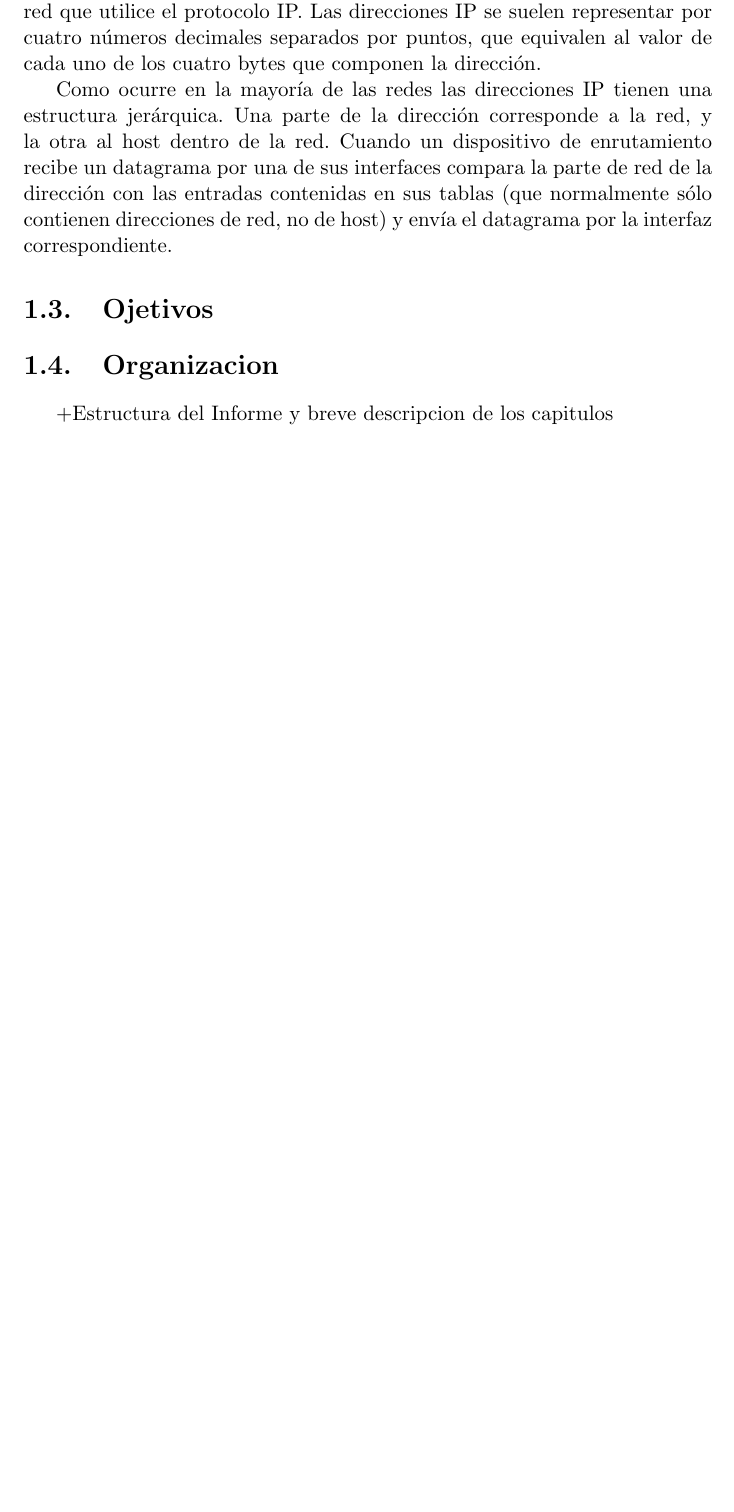
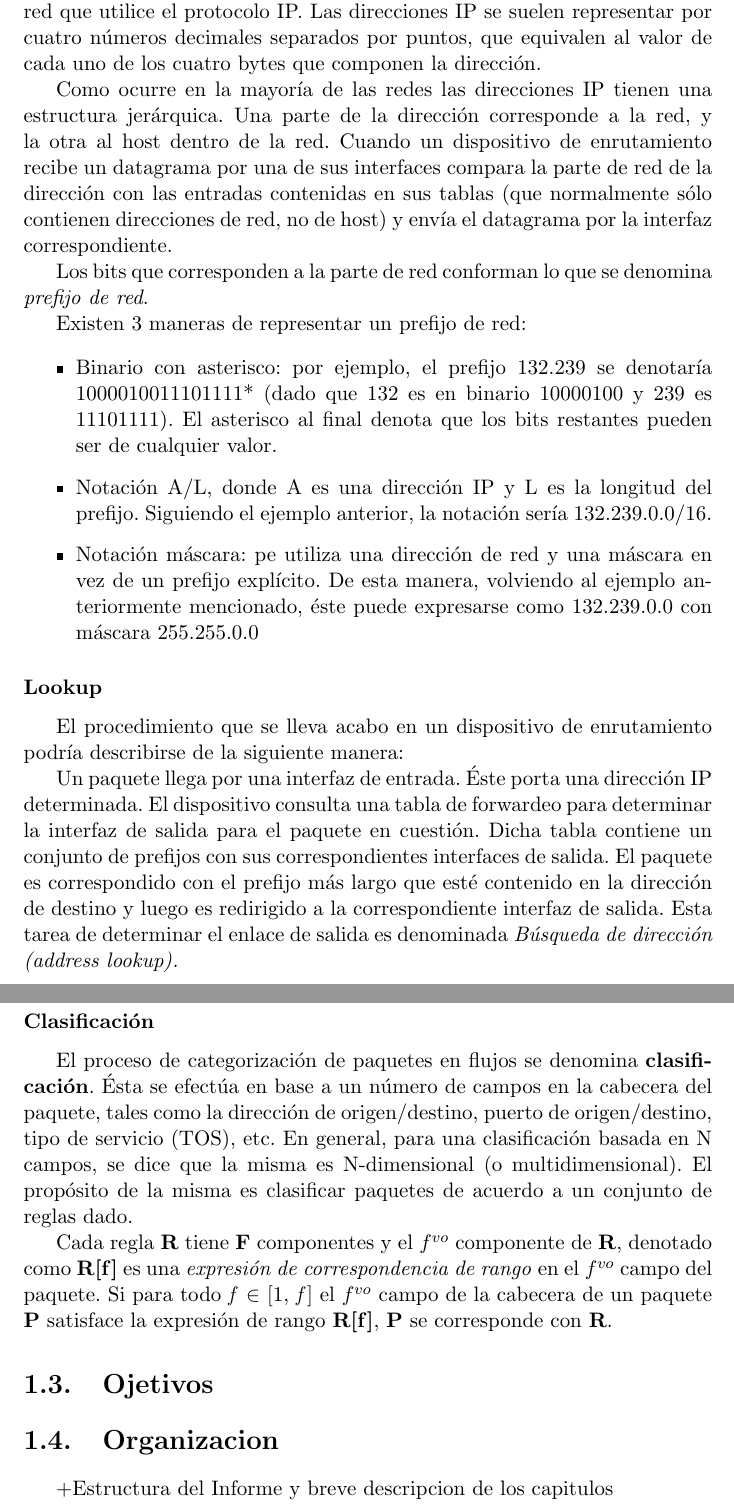
Before and after one commit to jairot/informe, a LaTeX book (informe.tex, which reads 1-introduccion/1-introduccion.tex): part of page 9 of 55 before the commit and two parts of pages 9 and 10 of 56 after it, the two joined at a grey line, cut so that both start at the same text, the shorter picture padded with empty space. Compiled offline with pdfLaTeX.

Commit message:
agregada info sobre lookup y clasificacion

```diff
--- a/1-introduccion/1-introduccion.tex
+++ b/1-introduccion/1-introduccion.tex
@@ -55,6 +55,32 @@ Es un número de 32 bit que identifica un dispositivo dentro de una red que util
 
 Como ocurre en la mayoría de las redes las direcciones IP tienen una estructura jerárquica. Una parte de la dirección corresponde a la red, y la otra al host dentro de la red. Cuando un dispositivo de enrutamiento recibe un datagrama por una de sus interfaces compara la parte de red de la dirección con las entradas contenidas en sus tablas (que normalmente sólo contienen direcciones de red, no de host) y envía el datagrama por la interfaz correspondiente.
 
+Los bits que corresponden a la parte de red conforman lo que se denomina \textit{prefijo de red}.
+
+Existen 3 maneras de representar un prefijo de red:
+
+\begin{itemize}
+	\item Binario con asterisco: por ejemplo, el prefijo 132.239 se denotaría 1000010011101111* (dado que 132 es en binario 10000100 y 239 es 11101111). El asterisco al final denota que los bits restantes pueden ser de cualquier valor.
+	\item Notación A/L, donde A es una dirección IP y L es la longitud del prefijo. Siguiendo el ejemplo anterior, la notación sería 132.239.0.0/16.
+	\item Notación máscara: pe utiliza una dirección de red y una máscara en vez de un prefijo explícito. De esta manera, volviendo al ejemplo anteriormente mencionado, éste puede expresarse como 132.239.0.0 con máscara 255.255.0.0
+\end{itemize}
+
+\subsubsection{Lookup}
+
+El procedimiento que se lleva acabo en un dispositivo de enrutamiento podría describirse de la siguiente manera:
+
+Un paquete llega por una interfaz de entrada. Éste porta una dirección IP determinada. El dispositivo consulta una tabla de forwardeo para determinar la interfaz de salida para el paquete en cuestión. Dicha tabla contiene un conjunto de prefijos con sus correspondientes interfaces de salida. El paquete es correspondido con el prefijo más largo que esté contenido en la dirección de destino y luego es redirigido  a la correspondiente interfaz de salida. Esta tarea de determinar el enlace de salida es denominada \textit{Búsqueda de dirección (address lookup).}
+
+\subsubsection{Clasificación}
+El proceso de categorización de paquetes en flujos se denomina \textbf{clasificación}. Ésta se efectúa en base a un número de campos en la cabecera del paquete, tales como la dirección de origen/destino, puerto de origen/destino, tipo de servicio (TOS), etc. En general, para una clasificación basada en N campos, se dice que la misma es N-dimensional (o multidimensional). El propósito de la misma es clasificar paquetes de acuerdo a un conjunto de reglas dado.
+
+Cada regla \textbf{R} tiene \textbf{F} componentes y el $ f^{vo} $ componente de \textbf{R}, denotado como \textbf{R[f]} es una \textit{expresión de correspondencia de rango} en el $ f^{vo} $ campo del paquete. Si para todo \textit{f} $ \in $ [1, \textit{f}] el $ f^{vo} $ campo de la cabecera de un paquete \textbf{P} satisface la expresión de rango \textbf{R[f]}, \textbf{P} se corresponde con \textbf{R}.
+
+
+
+
+
+
 
 \section{Ojetivos}
 \section{Organizacion}
```
Also changed, not shown: 1 other file.
